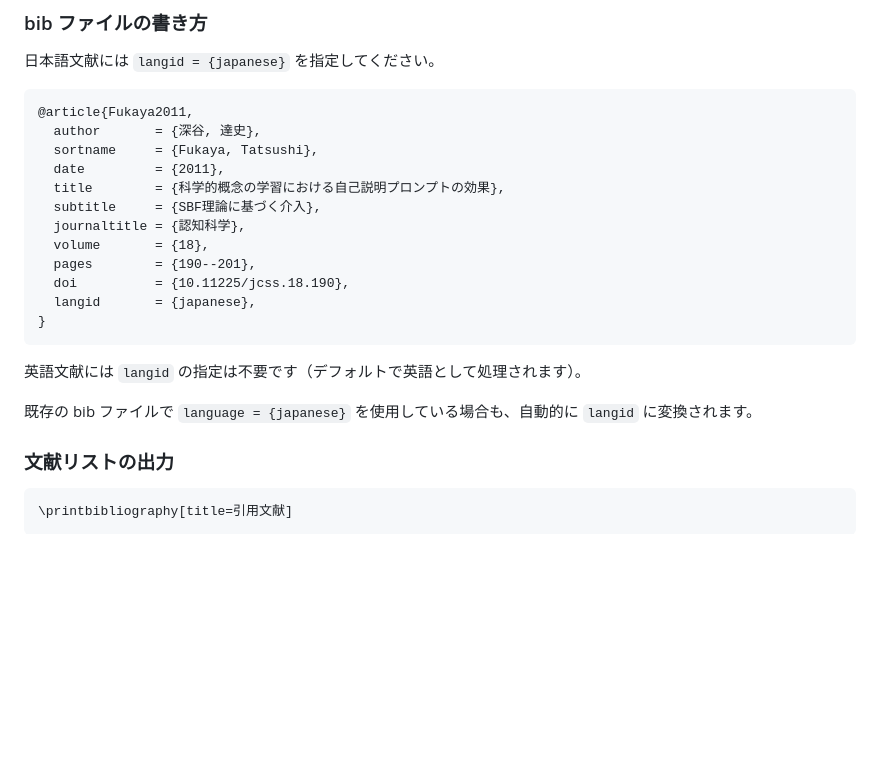
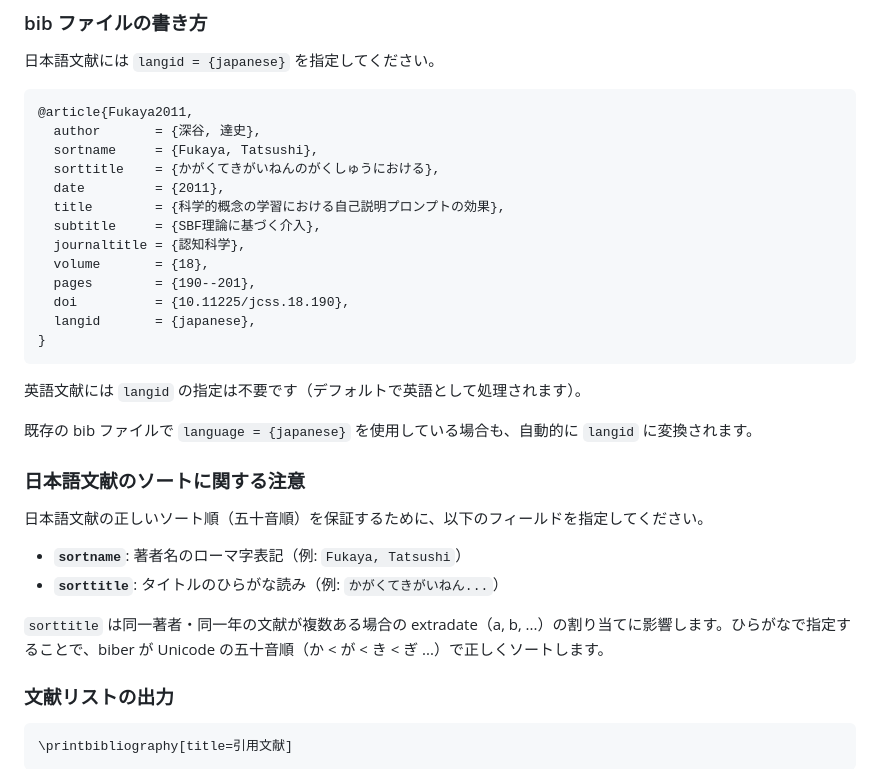
Before and after one commit to kosugitti/biblatex-jpa2, a Markdown page: README.md, the part around the change. Drawn GitHub-style; blank space fills up the shorter version.

Commit message:
docs: README に sorttitle の使い方を追記
日本語文献の五十音順ソートに必要な sortname/sorttitle の
指定方法と、ひらがなで指定する理由を説明。

Co-Authored-By: Claude Opus 4.6 (1M context) <noreply@anthropic.com>

```diff
--- a/README.md
+++ b/README.md
@@ -47,6 +47,7 @@ doc/
 @article{Fukaya2011,
   author       = {深谷, 達史},
   sortname     = {Fukaya, Tatsushi},
+  sorttitle    = {かがくてきがいねんのがくしゅうにおける},
   date         = {2011},
   title        = {科学的概念の学習における自己説明プロンプトの効果},
   subtitle     = {SBF理論に基づく介入},
@@ -61,6 +62,15 @@ doc/
 英語文献には `langid` の指定は不要です（デフォルトで英語として処理されます）。
 
 既存の bib ファイルで `language = {japanese}` を使用している場合も、自動的に `langid` に変換されます。
+
+### 日本語文献のソートに関する注意
+
+日本語文献の正しいソート順（五十音順）を保証するために、以下のフィールドを指定してください。
+
+- **`sortname`**: 著者名のローマ字表記（例: `Fukaya, Tatsushi`）
+- **`sorttitle`**: タイトルのひらがな読み（例: `かがくてきがいねん...`）
+
+`sorttitle` は同一著者・同一年の文献が複数ある場合の extradate（a, b, ...）の割り当てに影響します。ひらがなで指定することで、biber が Unicode の五十音順（か < が < き < ぎ ...）で正しくソートします。
 
 ### 文献リストの出力
 
```
